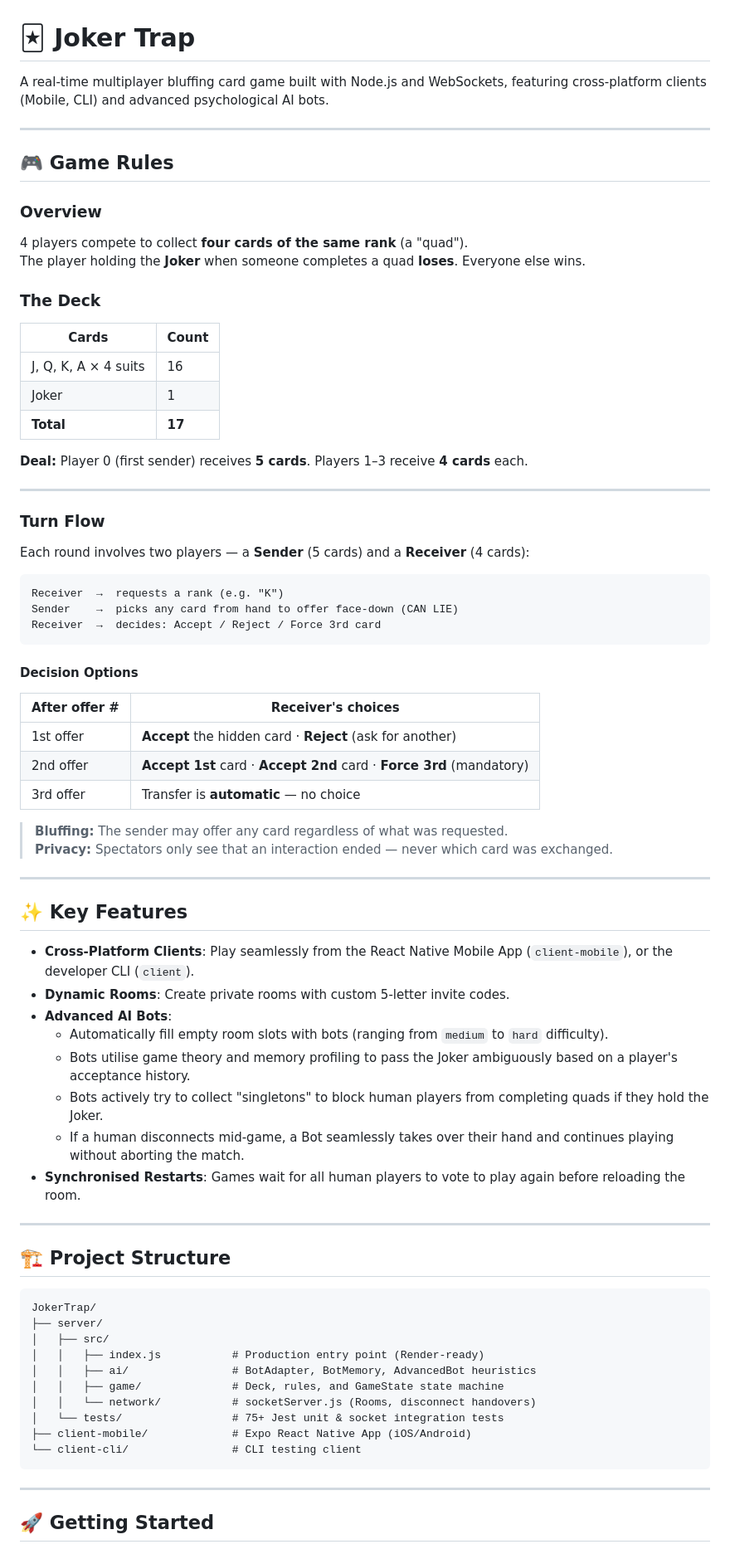
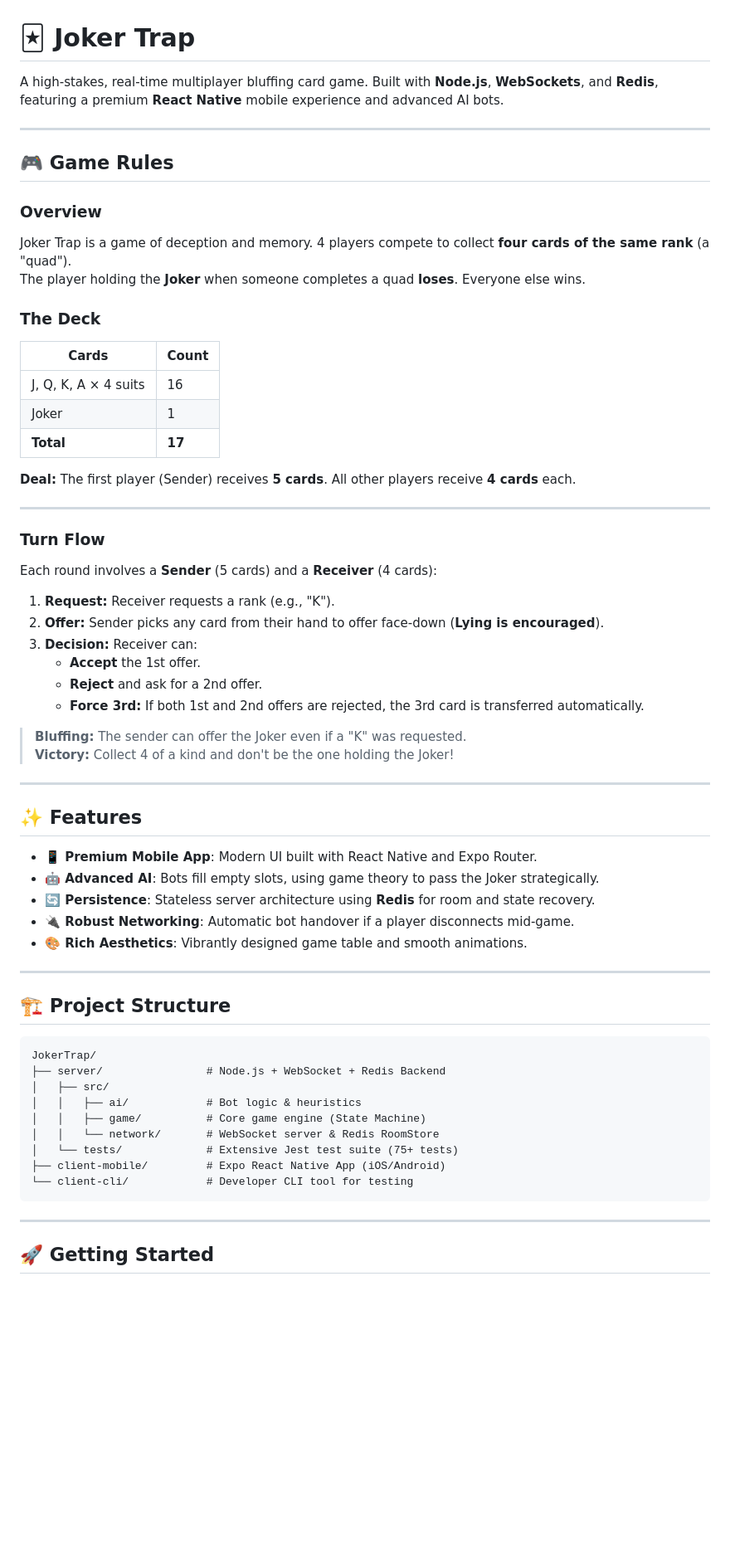
Before and after one commit to yahav20/joker-trap, a Markdown page: README.md, the part around one of its changes. Shown at 83% size. Rendered like a GitHub page; blank space fills up the shorter version.

````diff
--- a/README.md
+++ b/README.md
@@ -1,13 +1,13 @@
 # 🃏 Joker Trap
 
-A real-time multiplayer bluffing card game built with Node.js and WebSockets, featuring cross-platform clients (Mobile, CLI) and advanced psychological AI bots.
+A high-stakes, real-time multiplayer bluffing card game. Built with **Node.js**, **WebSockets**, and **Redis**, featuring a premium **React Native** mobile experience and advanced AI bots.
 
 ---
 
 ## 🎮 Game Rules
 
 ### Overview
-4 players compete to collect **four cards of the same rank** (a "quad").
+Joker Trap is a game of deception and memory. 4 players compete to collect **four cards of the same rank** (a "quad").
 The player holding the **Joker** when someone completes a quad **loses**. Everyone else wins.
 
 ### The Deck
@@ -17,43 +17,32 @@ The player holding the **Joker** when someone completes a quad **loses**. Everyo
 | Joker | 1 |
 | **Total** | **17** |
 
-**Deal:** Player 0 (first sender) receives **5 cards**. Players 1–3 receive **4 cards** each.
+**Deal:** The first player (Sender) receives **5 cards**. All other players receive **4 cards** each.
 
 ---
 
 ### Turn Flow
+Each round involves a **Sender** (5 cards) and a **Receiver** (4 cards):
 
-Each round involves two players — a **Sender** (5 cards) and a **Receiver** (4 cards):
+1. **Request:** Receiver requests a rank (e.g., "K").
+2. **Offer:** Sender picks any card from their hand to offer face-down (**Lying is encouraged**).
+3. **Decision:** Receiver can:
+   - **Accept** the 1st offer.
+   - **Reject** and ask for a 2nd offer.
+   - **Force 3rd:** If both 1st and 2nd offers are rejected, the 3rd card is transferred automatically.
 
-```
-Receiver  →  requests a rank (e.g. "K")
-Sender    →  picks any card from hand to offer face-down (CAN LIE)
-Receiver  →  decides: Accept / Reject / Force 3rd card
-```
-
-#### Decision Options
-
-| After offer # | Receiver's choices |
-|---|---|
-| 1st offer | **Accept** the hidden card · **Reject** (ask for another) |
-| 2nd offer | **Accept 1st** card · **Accept 2nd** card · **Force 3rd** (mandatory) |
-| 3rd offer | Transfer is **automatic** — no choice |
-
-> **Bluffing:** The sender may offer any card regardless of what was requested.
-> **Privacy:** Spectators only see that an interaction ended — never which card was exchanged.
+> **Bluffing:** The sender can offer the Joker even if a "K" was requested.
+> **Victory:** Collect 4 of a kind and don't be the one holding the Joker!
 
 ---
 
-## ✨ Key Features
+## ✨ Features
 
-- **Cross-Platform Clients**: Play seamlessly from the React Native Mobile App (`client-mobile`), or the developer CLI (`client`).
-- **Dynamic Rooms**: Create private rooms with custom 5-letter invite codes.
-- **Advanced AI Bots**:
-  - Automatically fill empty room slots with bots (ranging from `medium` to `hard` difficulty).
-  - Bots utilise game theory and memory profiling to pass the Joker ambiguously based on a player's acceptance history.
-  - Bots actively try to collect "singletons" to block human players from completing quads if they hold the Joker.
-  - If a human disconnects mid-game, a Bot seamlessly takes over their hand and continues playing without aborting the match.
-- **Synchronised Restarts**: Games wait for all human players to vote to play again before reloading the room.
+- **📱 Premium Mobile App**: Modern UI built with React Native and Expo Router.
+- **🤖 Advanced AI**: Bots fill empty slots, using game theory to pass the Joker strategically.
+- **🔄 Persistence**: Stateless server architecture using **Redis** for room and state recovery.
+- **🔌 Robust Networking**: Automatic bot handover if a player disconnects mid-game.
+- **🎨 Rich Aesthetics**: Vibrantly designed game table and smooth animations.
 
 ---
 
@@ -61,15 +50,14 @@ Receiver  →  decides: Accept / Reject / Force 3rd card
 
 ```
 JokerTrap/
-├── server/
+├── server/                # Node.js + WebSocket + Redis Backend
 │   ├── src/
-│   │   ├── index.js           # Production entry point (Render-ready)
-│   │   ├── ai/                # BotAdapter, BotMemory, AdvancedBot heuristics
-│   │   ├── game/              # Deck, rules, and GameState state machine
-│   │   └── network/           # socketServer.js (Rooms, disconnect handovers)
-│   └── tests/                 # 75+ Jest unit & socket integration tests
-├── client-mobile/             # Expo React Native App (iOS/Android)
-└── client-cli/                # CLI testing client
+│   │   ├── ai/            # Bot logic & heuristics
+│   │   ├── game/          # Core game engine (State Machine)
+│   │   └── network/       # WebSocket server & Redis RoomStore
+│   └── tests/             # Extensive Jest test suite (75+ tests)
+├── client-mobile/         # Expo React Native App (iOS/Android)
+└── client-cli/            # Developer CLI tool for testing
 ```
 
 ---
````
Also changed, not shown: other parts of README.md (+36 -39 lines).
